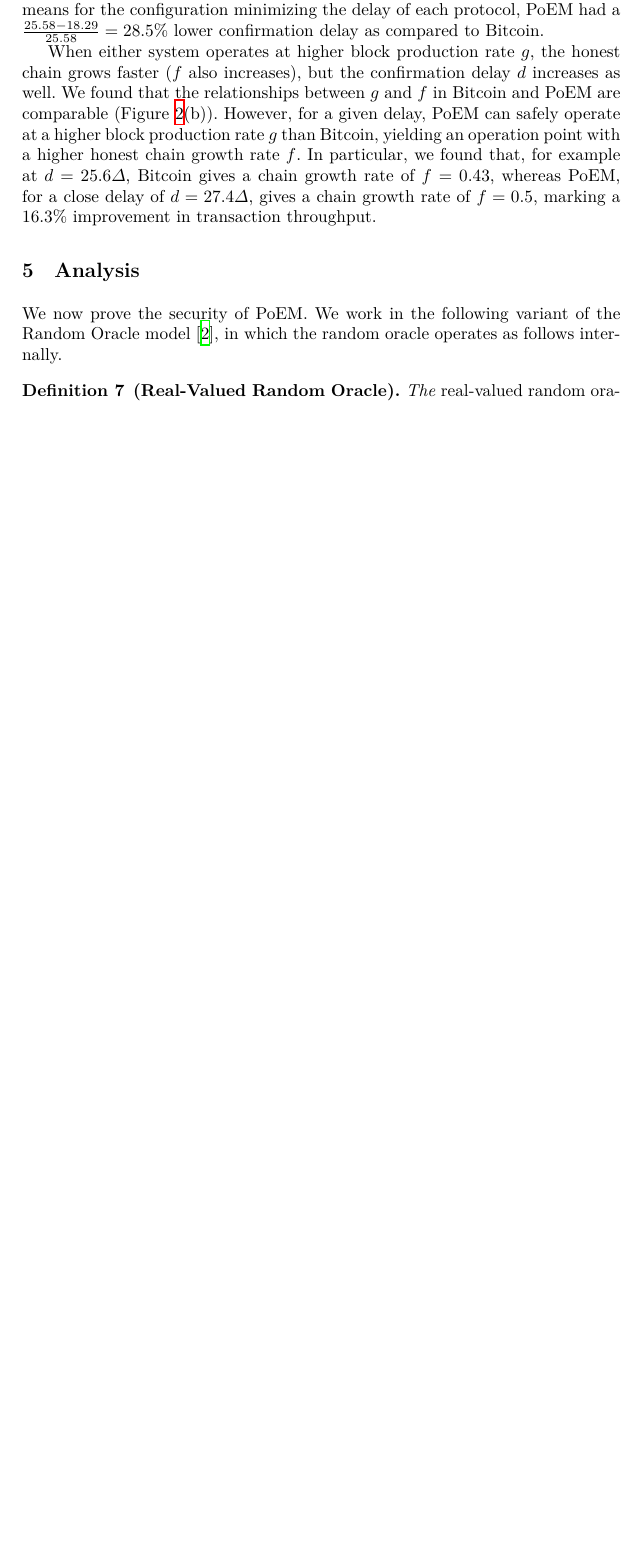
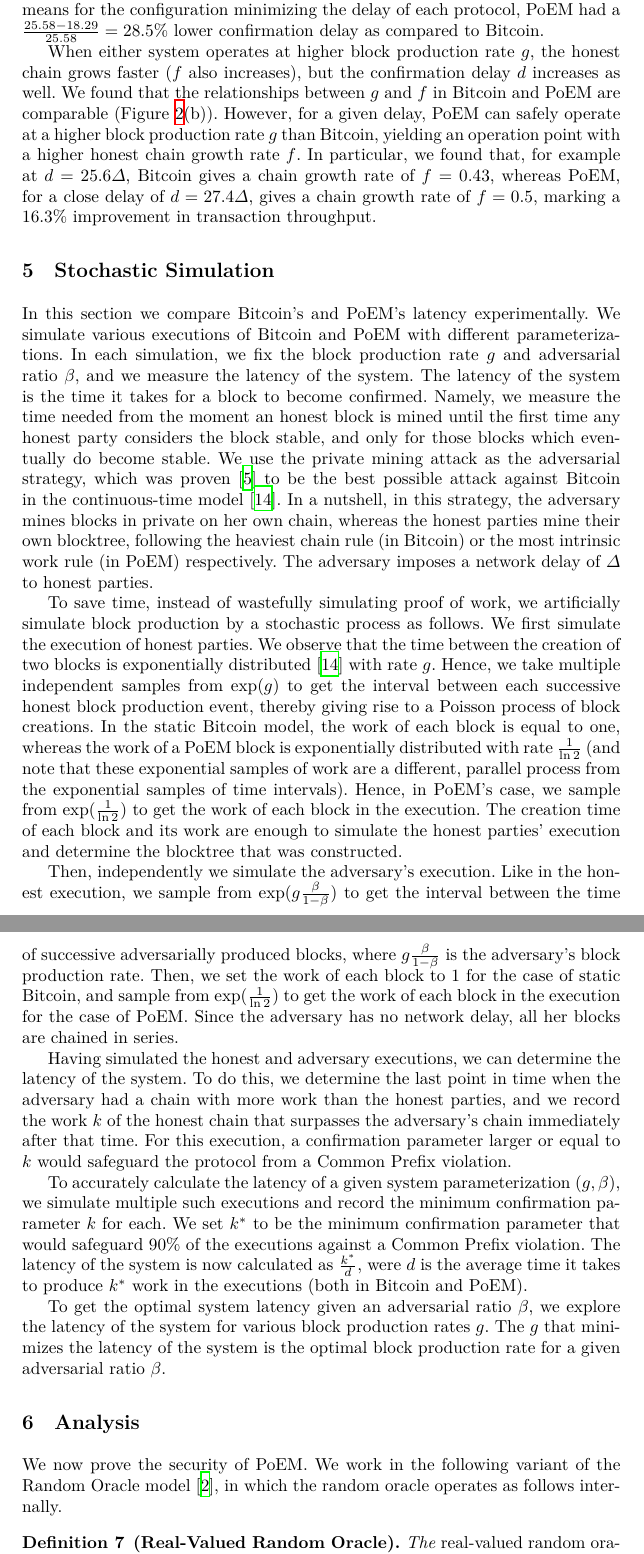
Before and after one commit to commonprefix/poem, a LaTeX paper (poem.tex, which reads stochastic-simulation.tex): part of page 13 of 35 before the commit and two parts of pages 13 and 14 of 36 after it, the two joined at a grey line, cut so that both start at the same text, the shorter picture padded with empty space. Compiled offline with XeLaTeX.

Commit message:
Rewriting and TODOs in stochastic simulation section

```diff
--- a/stochastic-simulation.tex
+++ b/stochastic-simulation.tex
@@ -1,15 +1,26 @@
 \section{Stochastic Simulation}
-In these section we compare Bitcoin's and PoEM's latency experimentally.
+In this section we compare Bitcoin's and PoEM's latency experimentally.
 We simulate various executions of Bitcoin and PoEM with different parameterizations.
 In each simulation, we fix the block production rate $g$ and adversarial ratio $\beta$, and we
 measure the latency of the system.
-The latency of the system is the rate at which blocks get confirmed.
+The latency of the system is the time it takes for a block to become confirmed.
+Namely, we measure the time needed from the moment an honest block is mined until
+the first time any honest party considers the block stable, and only for those blocks
+which eventually do become stable.
 We use the private mining attack as the adversarial strategy, which was
-proven~\cite{eiar} to be the best possible attack against Bitcoin in the continuous-time domain~\cite{bitcoin-made-simple}.
-This means that the adversary mines blocks in private on her own chain, whereas the honest parties mine
+proven~\cite{eiar} to be the best possible attack against Bitcoin in the continuous-time model~\cite{bitcoin-made-simple}.
+In a nutshell, in this strategy, the adversary mines blocks in private on her own chain, whereas the honest parties mine
 their own blocktree, following the heaviest chain rule (in Bitcoin) or the most intrinsic work rule (in PoEM) respectively.
 The adversary imposes a network delay of $\Delta$ to honest parties.
-% TODO: Prove that the adversary's strategy is optimal.
+% TODO: Cite proof that the adversary's strategy is optimal, wrt to largest possible Δ. (cite EiaR)
+% TODO: Our analysis is in the discrete-time model, but the simulations are in the continuous-time model.
 
-Instead of performing simulations were proof of work takes place, we can simulate it by following a stochastic process.
+To save time, instead of wastefully simulating proof of work, we artificially simulate block production by a stochastic process
+as follows.
 We first simulate the execution of honest parties. We observe that the time between the creation of two blocks is
+exponentially distributed~\cite{bitcoin-made-simple} with rate $g$.
+Hence, we take multiple independent samples from $\exp(g)$ to get the interval between each successive honest block production event,
+thereby giving rise to a Poisson process of block creations. In the static Bitcoin model, the work of each block is equal to one,
+whereas the work of a PoEM block is exponentially
+distributed with rate $\frac{1}{\ln2}$ (and note that these exponential samples of work are a different, parallel process
+from the exponential samples of time intervals). Hence, in PoEM's case, we sample from $\exp(\frac{1}{\ln2})$ to get the work
@@ -21 +30,4 @@ and determine the blocktree that was constructed.
 
+Then, independently we simulate the adversary's execution. Like in the honest execution, we sample from $\exp(g\frac{\beta}{1 - \beta})$
+to get the interval between the time of successive adversarially produced blocks, where $g\frac{\beta}{1 - \beta}$ is the adversary's block production rate.
+Then, we set the work of each block to $1$ for the case of static Bitcoin, and sample from $\exp(\frac{1}{\ln2})$ to get the work of each block in the execution for the case of PoEM.
@@ -25,13 +34,25 @@ Then, we sample from $\exp(\frac{1}{\ln2})$ to get the work of each block in the
 Since the adversary has no network delay, all her blocks are chained in series.
+% TODO: What about the adversary in Bitcoin?
+% TODO: Talk about the initial sampling of the adversarial execution and the scaling with $\beta$ retroactively
 
-Having simulated the honest and adversary executions, we can now determine the latency of the system.
+Having simulated the honest and adversary executions, we can determine the latency of the system.
 To do this, we determine the last point in time when the adversary had a chain with more work than the honest parties,
 and we record the work $k$ of the honest chain that surpasses the adversary's chain immediately after that time.
 For this execution, a confirmation parameter larger or equal to $k$ would safeguard the protocol from a Common Prefix violation.
+% TODO: Footnote that this k is safe only against the EiaR attack, and not other possible attacks, even though EiaR is the
+% best possible attack wrt resilience.
 
 To accurately calculate the latency of a given system parameterization $(g, \beta)$, we simulate multiple such executions and record the minimum confirmation
+% TODO: What is your Monte Carlo iteration count?
 parameter $k$ for each. We set $k^*$ to be the minimum confirmation parameter that would safeguard $90\%$ of the executions against a Common Prefix violation.
-The latency of the system is now calculated as $\frac{k^*}{d}$, were $d$ is the average time it takes to produce $k^*$ work in the executions.
+% TODO: Can you explain how k^* is calculated precisely?
+The latency of the system is now calculated as $\frac{k^*}{d}$, were $d$ is the average time it takes to produce $k^*$ work in the executions
+(both in Bitcoin and PoEM).
+% TODO: Explicitly write out what d is in case of Bitcoin and PoEM.
 
 To get the optimal system latency given an adversarial ratio $\beta$, we explore the latency of the system for various block production rates $g$.
 The $g$ that minimizes the latency of the system is the optimal block production rate for a given adversarial ratio $\beta$.
+
+% TODO: Figures?
+% TODO: What about γ?
+% TODO: Interpret the plots and tell us a narrative about the results.
```
Also changed, not shown: body.tex (+1 -0 lines), stochastic-simulation.tex (7 more changed lines).
